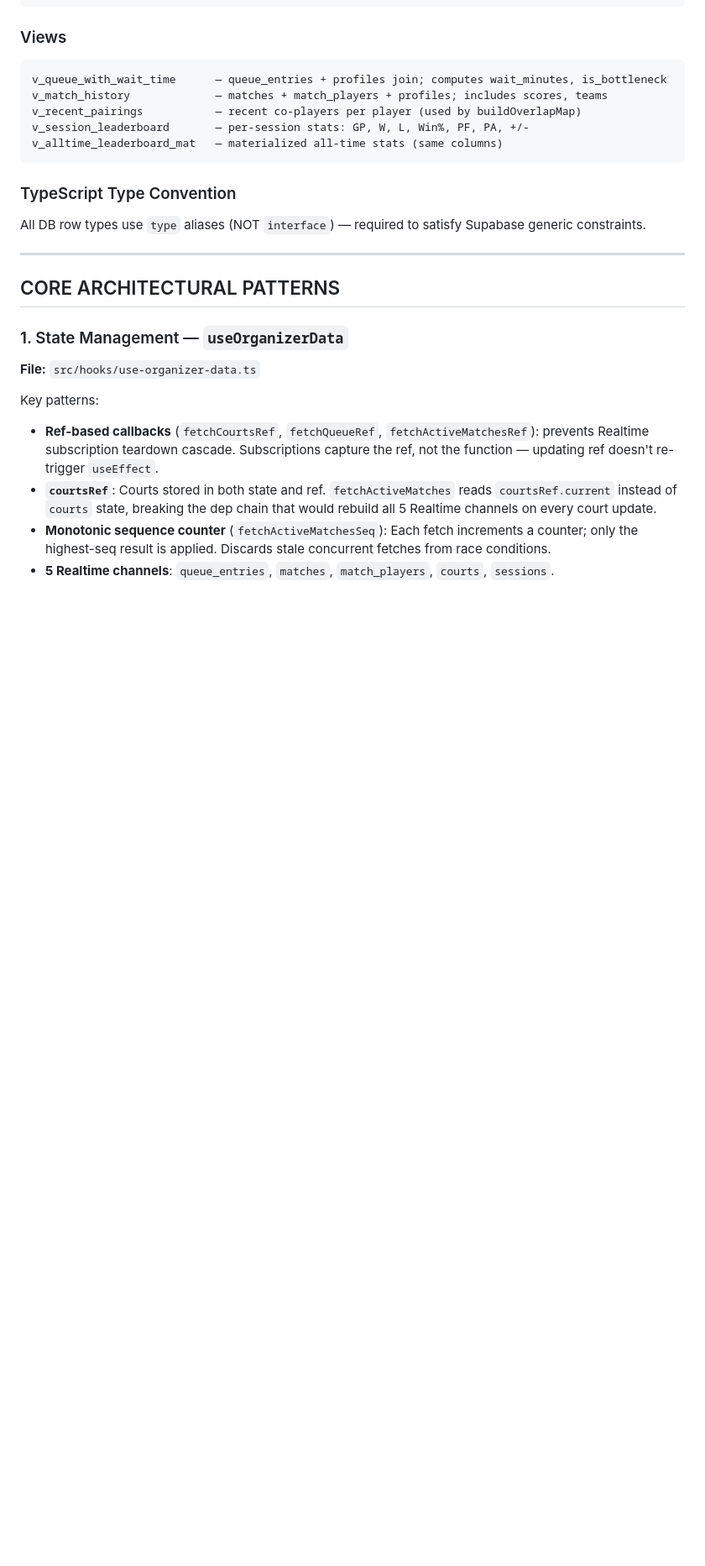
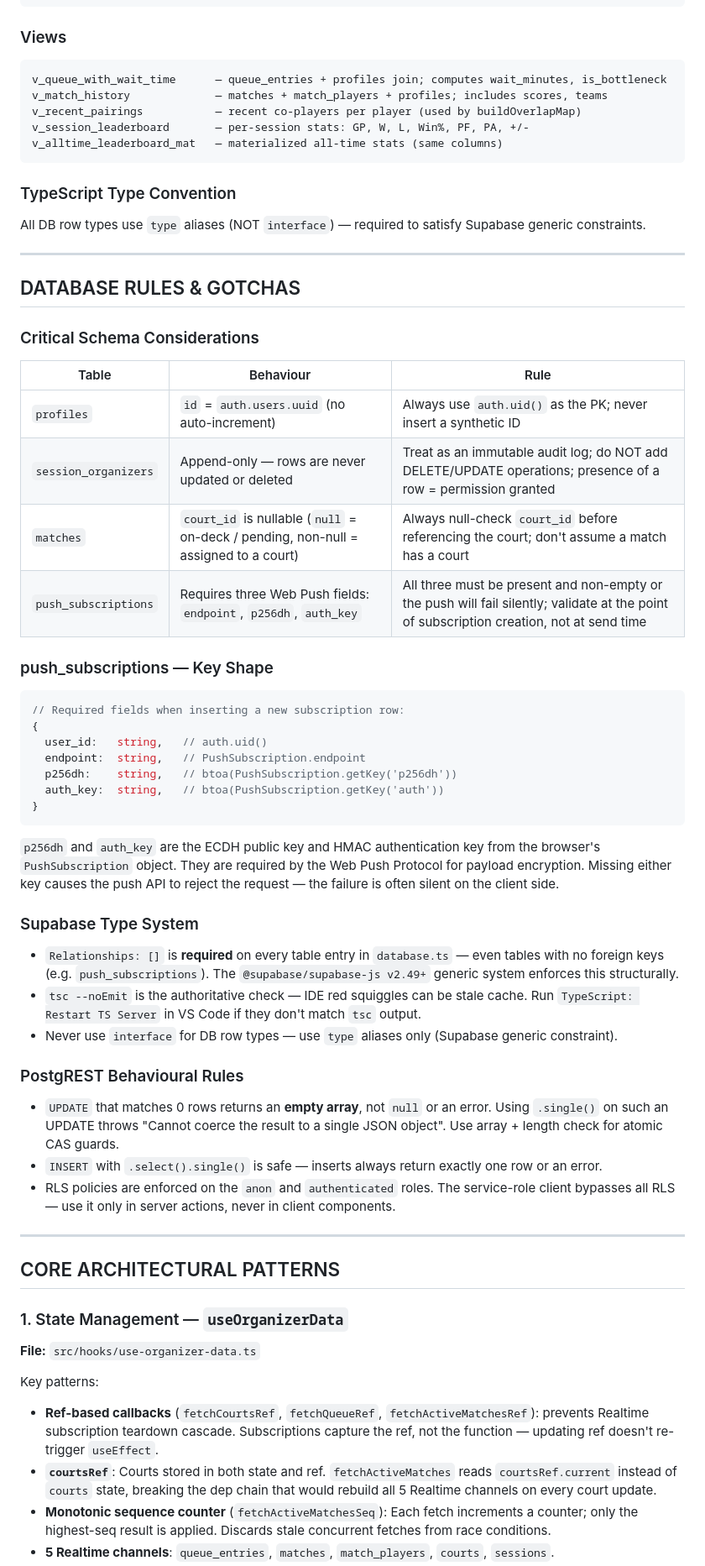
Before and after one commit to Nayzjuan/badminton-app, a Markdown page: MEMORY.md, the part around the change. Shown at 84% size. GitHub-like rendering; blank space fills up the shorter version.

Commit message:
docs: add Database Rules & Gotchas section to MEMORY.md
Documents verified schema constraints for future sessions:
- profiles: UUID PK must match auth.uid(), never synthetic
- session_organizers: append-only audit log, no UPDATE/DELETE
- matches: court_id is nullable (null = pending/on-deck)
- push_subscriptions: p256dh + auth_key both required for Web Push
- Relationships: [] required on all database.ts table entries (supabase-js v2.49+)
- PostgREST UPDATE-0-rows → empty array not null (single() antipattern)

Co-Authored-By: Claude Sonnet 4.6 <noreply@anthropic.com>

````diff
--- a/MEMORY.md
+++ b/MEMORY.md
@@ -58,6 +58,41 @@ v_alltime_leaderboard_mat   — materialized all-time stats (same columns)
 
 ### TypeScript Type Convention
 All DB row types use `type` aliases (NOT `interface`) — required to satisfy Supabase generic constraints.
+
+---
+
+## DATABASE RULES & GOTCHAS
+
+### Critical Schema Considerations
+
+| Table | Behaviour | Rule |
+|-------|-----------|------|
+| `profiles` | `id` = `auth.users.uuid` (no auto-increment) | Always use `auth.uid()` as the PK; never insert a synthetic ID |
+| `session_organizers` | Append-only — rows are never updated or deleted | Treat as an immutable audit log; do NOT add DELETE/UPDATE operations; presence of a row = permission granted |
+| `matches` | `court_id` is nullable (`null` = on-deck / pending, non-null = assigned to a court) | Always null-check `court_id` before referencing the court; don't assume a match has a court |
+| `push_subscriptions` | Requires three Web Push fields: `endpoint`, `p256dh`, `auth_key` | All three must be present and non-empty or the push will fail silently; validate at the point of subscription creation, not at send time |
+
+### push_subscriptions — Key Shape
+```ts
+// Required fields when inserting a new subscription row:
+{
+  user_id:   string,   // auth.uid()
+  endpoint:  string,   // PushSubscription.endpoint
+  p256dh:    string,   // btoa(PushSubscription.getKey('p256dh'))
+  auth_key:  string,   // btoa(PushSubscription.getKey('auth'))
+}
+```
+`p256dh` and `auth_key` are the ECDH public key and HMAC authentication key from the browser's `PushSubscription` object. They are required by the Web Push Protocol for payload encryption. Missing either key causes the push API to reject the request — the failure is often silent on the client side.
+
+### Supabase Type System
+- `Relationships: []` is **required** on every table entry in `database.ts` — even tables with no foreign keys (e.g. `push_subscriptions`). The `@supabase/supabase-js v2.49+` generic system enforces this structurally.
+- `tsc --noEmit` is the authoritative check — IDE red squiggles can be stale cache. Run `TypeScript: Restart TS Server` in VS Code if they don't match `tsc` output.
+- Never use `interface` for DB row types — use `type` aliases only (Supabase generic constraint).
+
+### PostgREST Behavioural Rules
+- `UPDATE` that matches 0 rows returns an **empty array**, not `null` or an error. Using `.single()` on such an UPDATE throws "Cannot coerce the result to a single JSON object". Use array + length check for atomic CAS guards.
+- `INSERT` with `.select().single()` is safe — inserts always return exactly one row or an error.
+- RLS policies are enforced on the `anon` and `authenticated` roles. The service-role client bypasses all RLS — use it only in server actions, never in client components.
 
 ---
 
````
